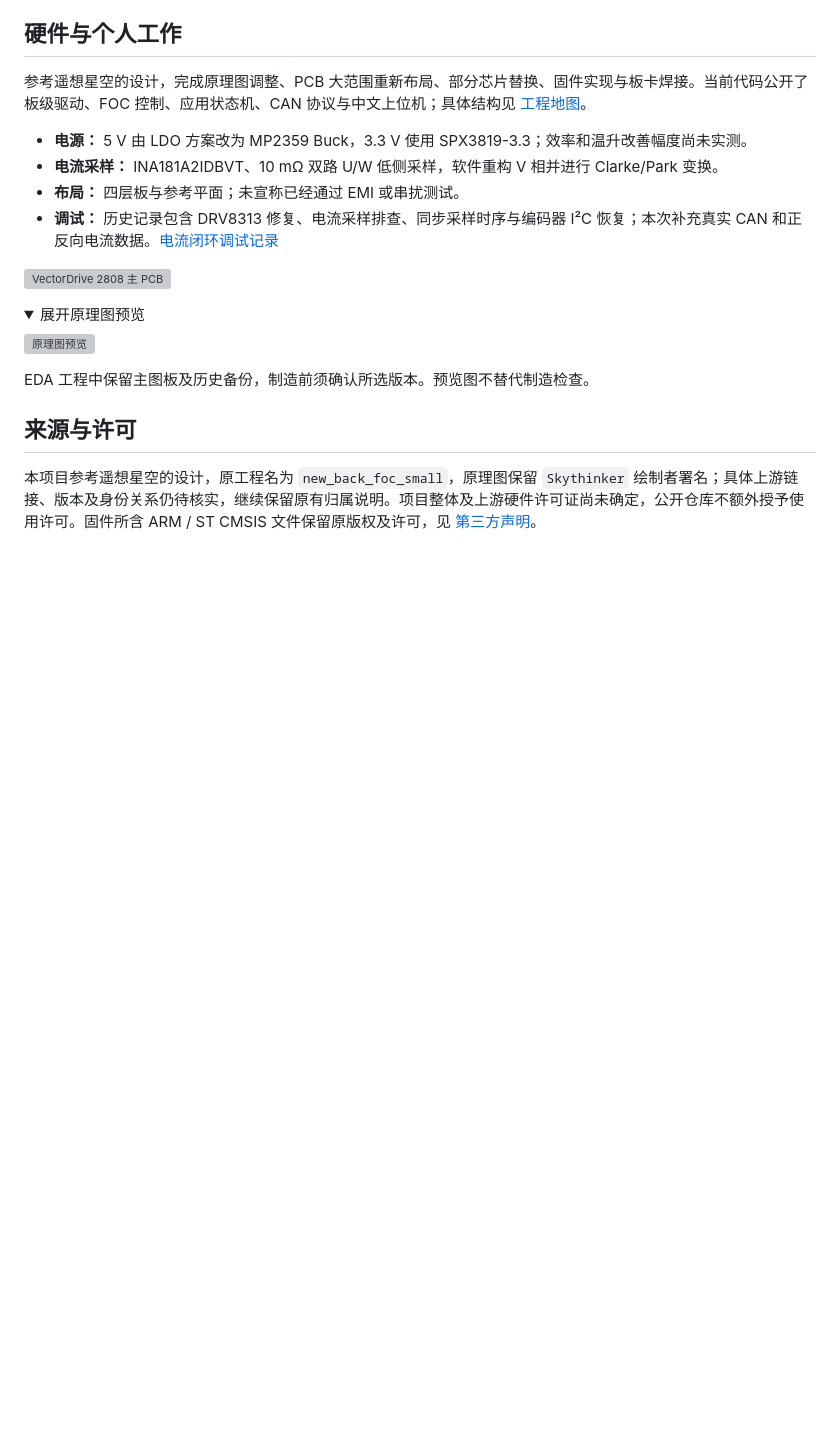
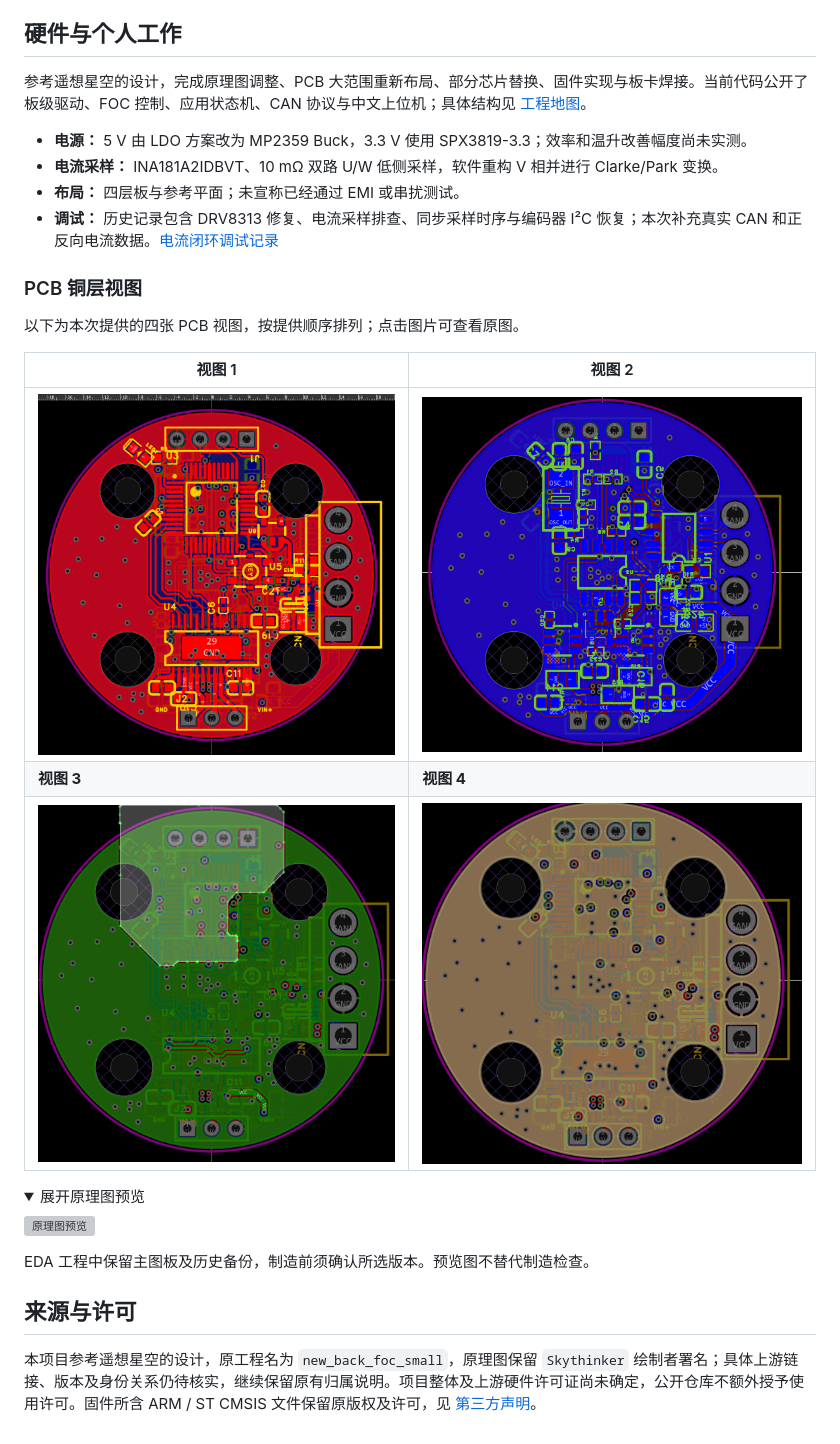
Before and after one commit to Gary-KU/vectordrive-2808, a Markdown page: README.md, the part around the change. GitHub-like rendering; pictures changed too: docs/images/pcb-view-1.png (added), docs/images/pcb-view-2.png (added), docs/images/pcb-view-3.png (added); folded sections open; blank space fills up the shorter version; grey boxes are pictures that could not be loaded.

Commit message:
Replace PCB preview with four supplied copper-layer views

```diff
--- a/README.md
+++ b/README.md
@@ -92,7 +92,15 @@ Keil 入口为 [GimbalFOC.uvprojx](software/MDK-ARM/GimbalFOC.uvprojx)。GCC 输
 - **布局：** 四层板与参考平面；未宣称已经通过 EMI 或串扰测试。
 - **调试：** 历史记录包含 DRV8313 修复、电流采样排查、同步采样时序与编码器 I²C 恢复；本次补充真实 CAN 和正反向电流数据。[电流闭环调试记录](docs/CURRENT_LOOP_BRINGUP.md)
 
-![VectorDrive 2808 主 PCB](docs/images/pcb-main.webp)
+### PCB 铜层视图
+
+以下为本次提供的四张 PCB 视图，按提供顺序排列；点击图片可查看原图。
+
+| 视图 1 | 视图 2 |
+|---|---|
+| ![PCB 视图 1](docs/images/pcb-view-1.png) | ![PCB 视图 2](docs/images/pcb-view-2.png) |
+| **视图 3** | **视图 4** |
+| ![PCB 视图 3](docs/images/pcb-view-3.png) | ![PCB 视图 4](docs/images/pcb-view-4.png) |
 
 <details>
 <summary>展开原理图预览</summary>
```
Also changed, not shown: 1 other file.
